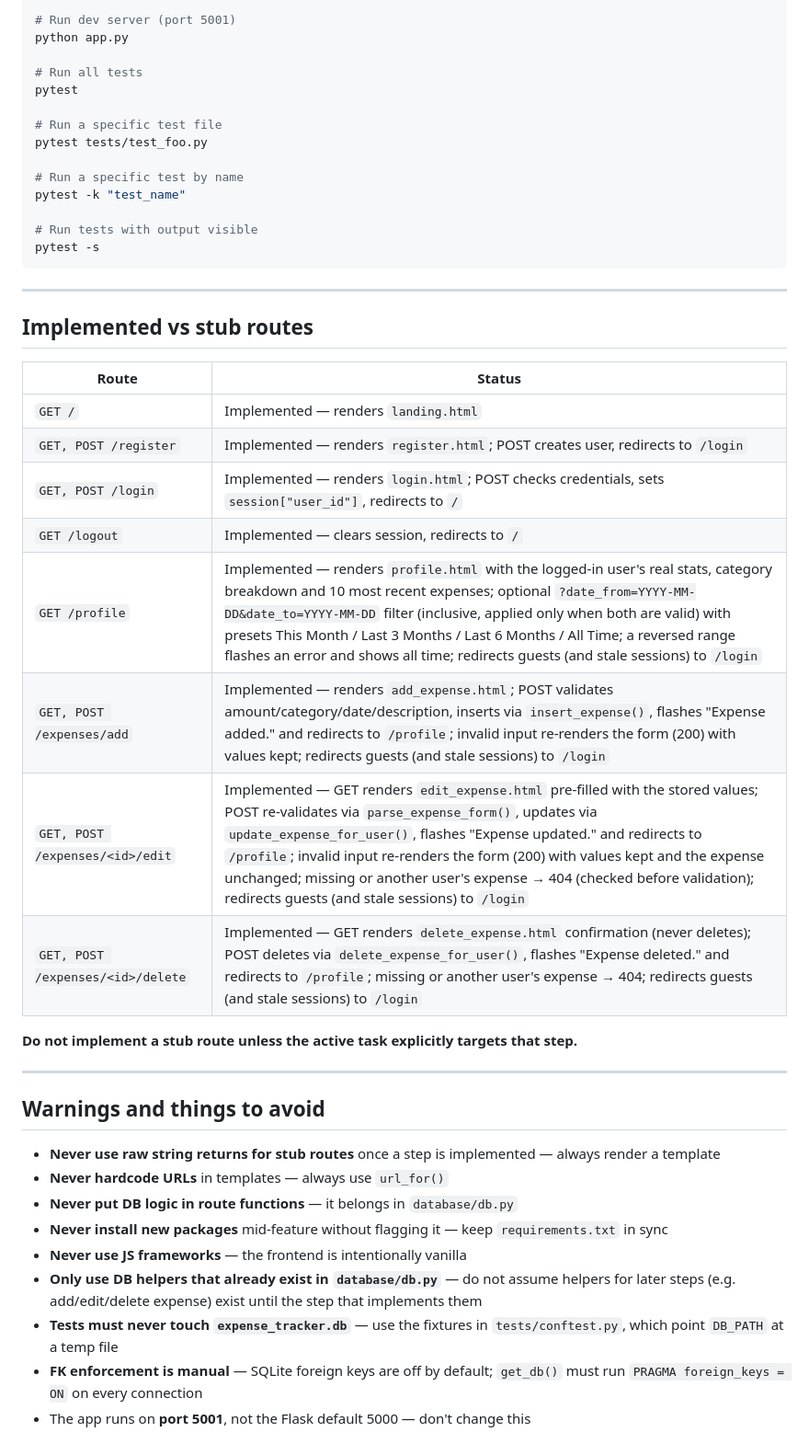
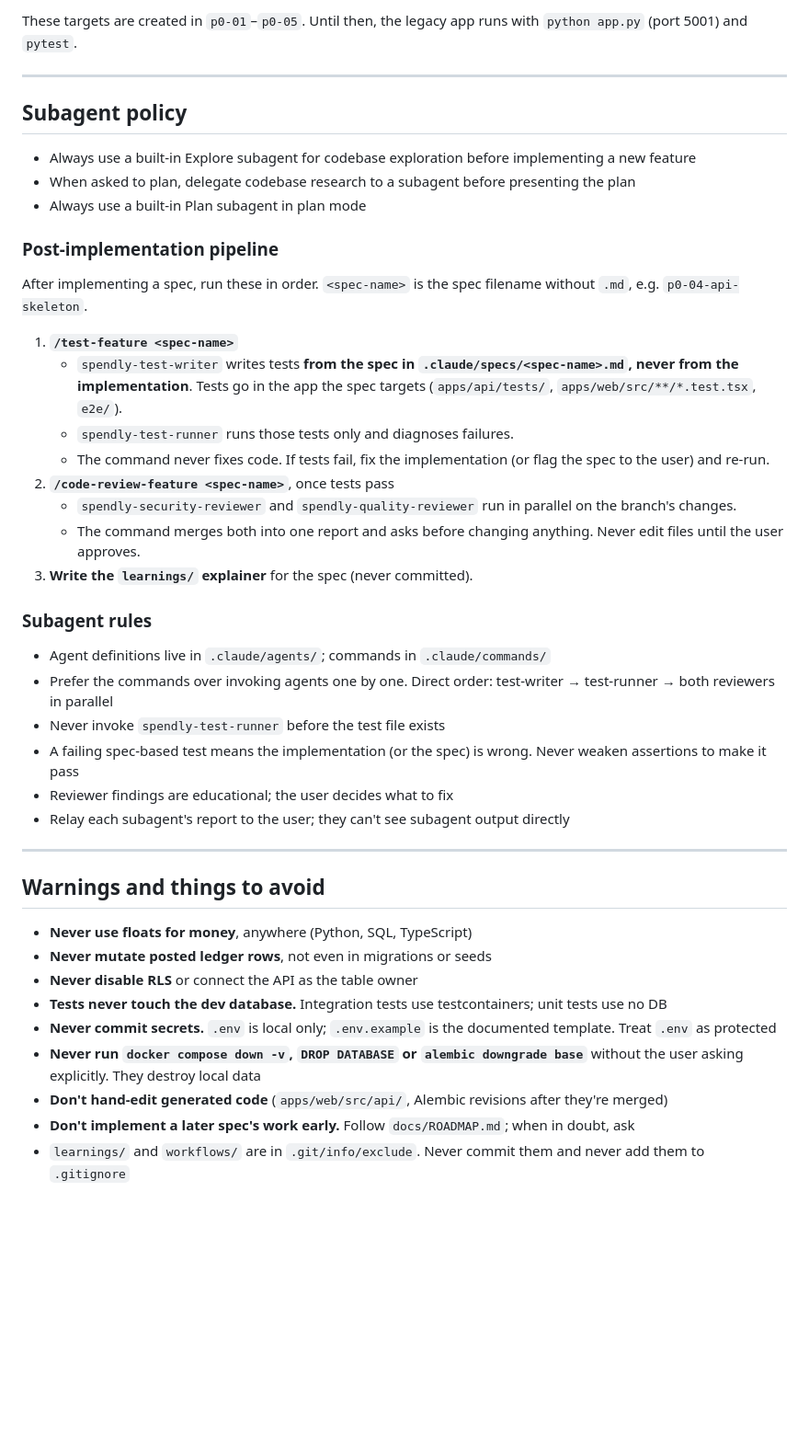
Before and after one commit to Swarnava04/spendly-expense-tracker, a Markdown page: CLAUDE.md, the part around one of its changes. Shown at 92% size. GitHub-like rendering; blank space fills up the shorter version.

````diff
--- a/CLAUDE.md
+++ b/CLAUDE.md
@@ -127,47 +133,67 @@ pip install -r requirements.txt
 
-# Run dev server (port 5001)
-python app.py
-
-# Run all tests
-pytest
-
-# Run a specific test file
-pytest tests/test_foo.py
-
-# Run a specific test by name
-pytest -k "test_name"
-
-# Run tests with output visible
-pytest -s
-```
+These targets are created in `p0-01`–`p0-05`. Until then, the legacy
+app runs with `python app.py` (port 5001) and `pytest`.
 
 ---
 
-## Implemented vs stub routes
+## Subagent policy
 
-| Route | Status |
-|---|---|
-| `GET /` | Implemented — renders `landing.html` |
-| `GET, POST /register` | Implemented — renders `register.html`; POST creates user, redirects to `/login` |
-| `GET, POST /login` | Implemented — renders `login.html`; POST checks credentials, sets `session["user_id"]`, redirects to `/` |
-| `GET /logout` | Implemented — clears session, redirects to `/` |
-| `GET /profile` | Implemented — renders `profile.html` with the logged-in user's real stats, category breakdown and 10 most recent expenses; optional `?date_from=YYYY-MM-DD&date_to=YYYY-MM-DD` filter (inclusive, applied only when both are valid) with presets This Month / Last 3 Months / Last 6 Months / All Time; a reversed range flashes an error and shows all time; redirects guests (and stale sessions) to `/login` |
-| `GET, POST /expenses/add` | Implemented — renders `add_expense.html`; POST validates amount/category/date/description, inserts via `insert_expense()`, flashes "Expense added." and redirects to `/profile`; invalid input re-renders the form (200) with values kept; redirects guests (and stale sessions) to `/login` |
-| `GET, POST /expenses/<id>/edit` | Implemented — GET renders `edit_expense.html` pre-filled with the stored values; POST re-validates via `parse_expense_form()`, updates via `update_expense_for_user()`, flashes "Expense updated." and redirects to `/profile`; invalid input re-renders the form (200) with values kept and the expense unchanged; missing or another user's expense → 404 (checked before validation); redirects guests (and stale sessions) to `/login` |
-| `GET, POST /expenses/<id>/delete` | Implemented — GET renders `delete_expense.html` confirmation (never deletes); POST deletes via `delete_expense_for_user()`, flashes "Expense deleted." and redirects to `/profile`; missing or another user's expense → 404; redirects guests (and stale sessions) to `/login` |
+- Always use a built-in Explore subagent for codebase exploration
+  before implementing a new feature
+- When asked to plan, delegate codebase research to a subagent before
+  presenting the plan
+- Always use a built-in Plan subagent in plan mode
 
-**Do not implement a stub route unless the active task explicitly targets that step.**
+### Post-implementation pipeline
+
+After implementing a spec, run these in order. `<spec-name>` is the
+spec filename without `.md`, e.g. `p0-04-api-skeleton`.
+
+1. **`/test-feature <spec-name>`**
+   - `spendly-test-writer` writes tests **from the spec in
+     `.claude/specs/<spec-name>.md`, never from the implementation**.
+     Tests go in the app the spec targets (`apps/api/tests/`,
+     `apps/web/src/**/*.test.tsx`, `e2e/`).
+   - `spendly-test-runner` runs those tests only and diagnoses failures.
+   - The command never fixes code. If tests fail, fix the
+     implementation (or flag the spec to the user) and re-run.
+2. **`/code-review-feature <spec-name>`**, once tests pass
+   - `spendly-security-reviewer` and `spendly-quality-reviewer` run in
+     parallel on the branch's changes.
+   - The command merges both into one report and asks before changing
+     anything. Never edit files until the user approves.
+3. **Write the `learnings/` explainer** for the spec (never committed).
+
+### Subagent rules
+
+- Agent definitions live in `.claude/agents/`; commands in
+  `.claude/commands/`
+- Prefer the commands over invoking agents one by one. Direct order:
+  test-writer → test-runner → both reviewers in parallel
+- Never invoke `spendly-test-runner` before the test file exists
+- A failing spec-based test means the implementation (or the spec) is
+  wrong. Never weaken assertions to make it pass
+- Reviewer findings are educational; the user decides what to fix
+- Relay each subagent's report to the user; they can't see subagent
+  output directly
 
 ---
 
 ## Warnings and things to avoid
 
-- **Never use raw string returns for stub routes** once a step is implemented — always render a template
-- **Never hardcode URLs** in templates — always use `url_for()`
-- **Never put DB logic in route functions** — it belongs in `database/db.py`
-- **Never install new packages** mid-feature without flagging it — keep `requirements.txt` in sync
-- **Never use JS frameworks** — the frontend is intentionally vanilla
-- **Only use DB helpers that already exist in `database/db.py`** — do not assume helpers for later steps (e.g. add/edit/delete expense) exist until the step that implements them
-- **Tests must never touch `expense_tracker.db`** — use the fixtures in `tests/conftest.py`, which point `DB_PATH` at a temp file
-- **FK enforcement is manual** — SQLite foreign keys are off by default; `get_db()` must run `PRAGMA foreign_keys = ON` on every connection
-- The app runs on **port 5001**, not the Flask default 5000 — don't change this
+- **Never use floats for money**, anywhere (Python, SQL, TypeScript)
+- **Never mutate posted ledger rows**, not even in migrations or seeds
+- **Never disable RLS** or connect the API as the table owner
+- **Tests never touch the dev database.** Integration tests use
+  testcontainers; unit tests use no DB
+- **Never commit secrets.** `.env` is local only; `.env.example` is the
+  documented template. Treat `.env` as protected
+- **Never run `docker compose down -v`, `DROP DATABASE` or
+  `alembic downgrade base`** without the user asking explicitly. They
+  destroy local data
+- **Don't hand-edit generated code** (`apps/web/src/api/`, Alembic
+  revisions after they're merged)
+- **Don't implement a later spec's work early.** Follow
+  `docs/ROADMAP.md`; when in doubt, ask
+- `learnings/` and `workflows/` are in `.git/info/exclude`. Never commit
+  them and never add them to `.gitignore`
````
Also changed, not shown: other parts of CLAUDE.md (+112 -106 lines), docs/ARCHITECTURE.md (added, +308 -0 lines), docs/ROADMAP.md (added, +131 -0 lines).
